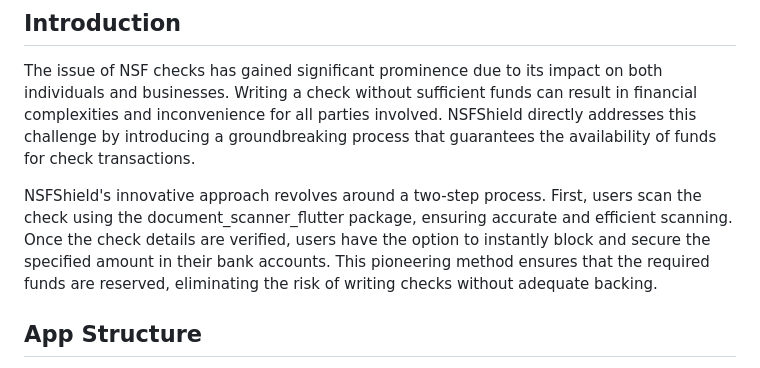
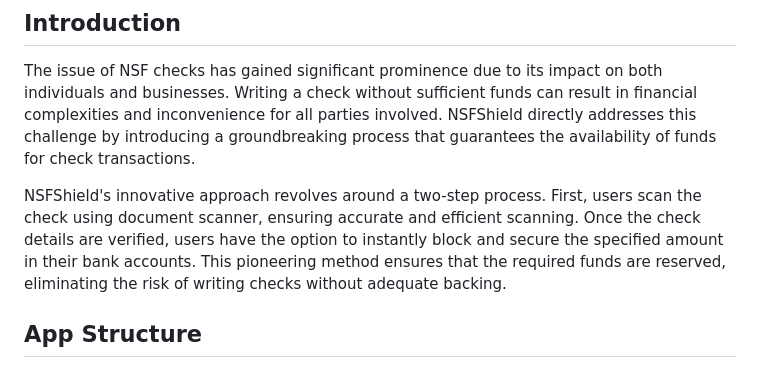
Before and after one commit to saifKader/NSFShield, a Markdown page: README.md, the part around the change. Drawn GitHub-style.

```diff
--- a/README.md
+++ b/README.md
@@ -18,7 +18,7 @@ In an era where NSF (Non-Sufficient Funds) checks have become a prevalent challe
 
 The issue of NSF checks has gained significant prominence due to its impact on both individuals and businesses. Writing a check without sufficient funds can result in financial complexities and inconvenience for all parties involved. NSFShield directly addresses this challenge by introducing a groundbreaking process that guarantees the availability of funds for check transactions.
 
-NSFShield's innovative approach revolves around a two-step process. First, users scan the check using the document_scanner_flutter package, ensuring accurate and efficient scanning. Once the check details are verified, users have the option to instantly block and secure the specified amount in their bank accounts. This pioneering method ensures that the required funds are reserved, eliminating the risk of writing checks without adequate backing.
+NSFShield's innovative approach revolves around a two-step process. First, users scan the check using document scanner, ensuring accurate and efficient scanning. Once the check details are verified, users have the option to instantly block and secure the specified amount in their bank accounts. This pioneering method ensures that the required funds are reserved, eliminating the risk of writing checks without adequate backing.
 
 ## App Structure
 
```
